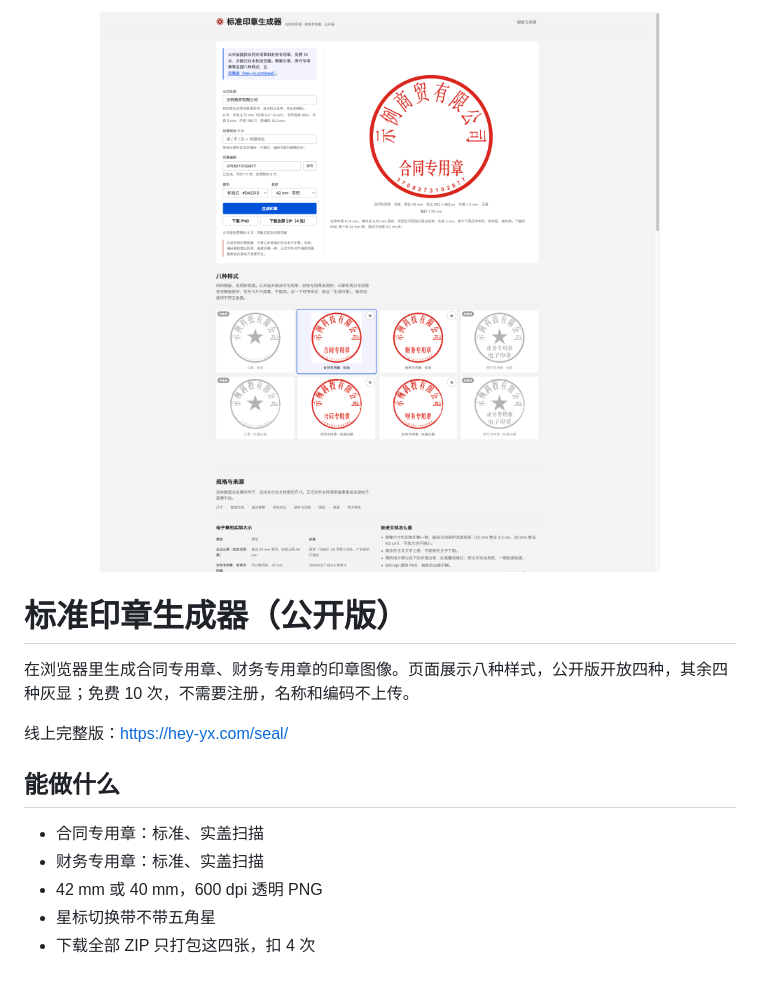
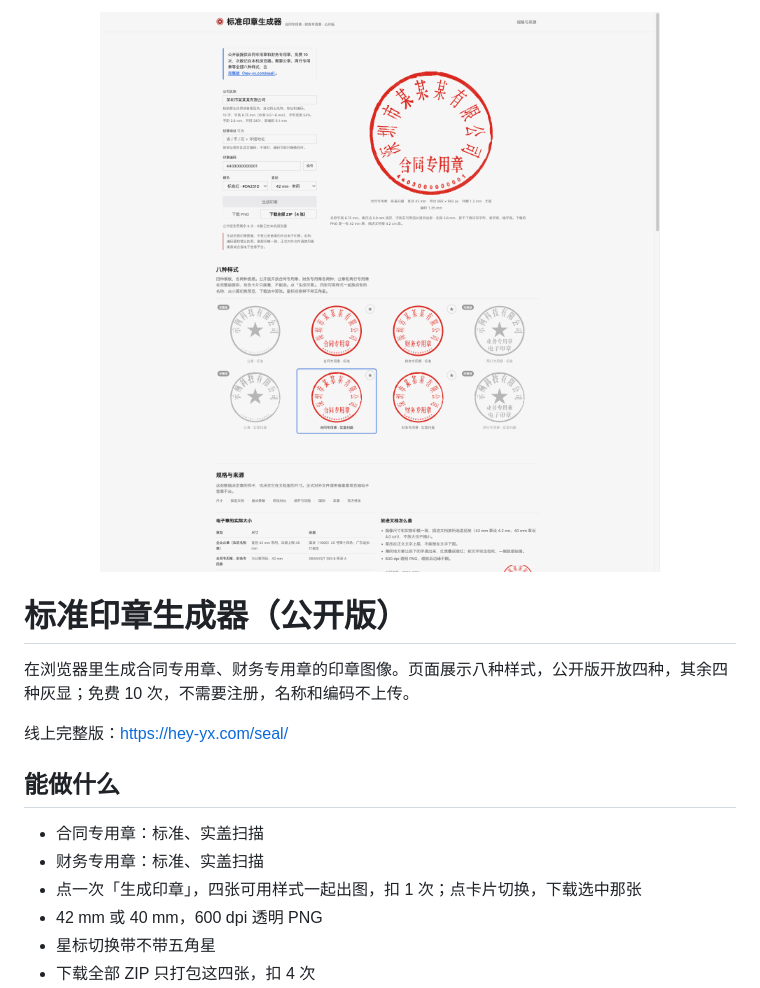
Before and after one commit to hey-yx/seal-maker-public, a Markdown page: README.md, the part around the change. GitHub-like rendering; pictures changed too: docs/assets/cover.png.

Commit message:
一次生成出四种可用样式，名称排版同步更新
- 生成循环 ENABLED_STYLES：四张可用样式一起出图，扣 1 次
- 名称离内边 0.9mm、字距 2.6mm，合同/财务环排上限保持 240°
- README 截图与封面按新参数重截并压到 256 色

```diff
--- a/README.md
+++ b/README.md
@@ -12,6 +12,7 @@
 
 - 合同专用章：标准、实盖扫描
 - 财务专用章：标准、实盖扫描
+- 点一次「生成印章」，四张可用样式一起出图，扣 1 次；点卡片切换，下载选中那张
 - 42 mm 或 40 mm，600 dpi 透明 PNG
 - 星标切换带不带五角星
 - 下载全部 ZIP 只打包这四张，扣 4 次
```
Also changed, not shown: user-input.md (added, +7 -0 lines), docs/assets/screenshot.png, 4 other files.
